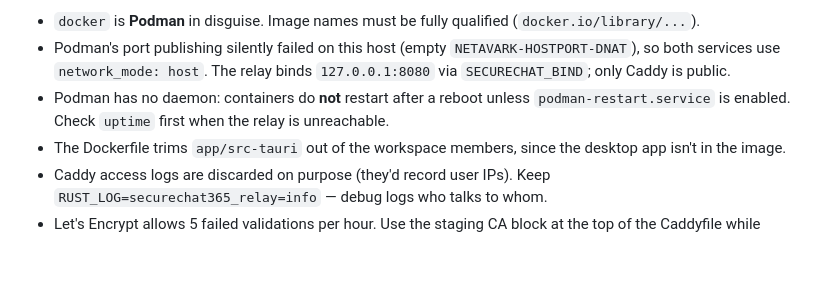
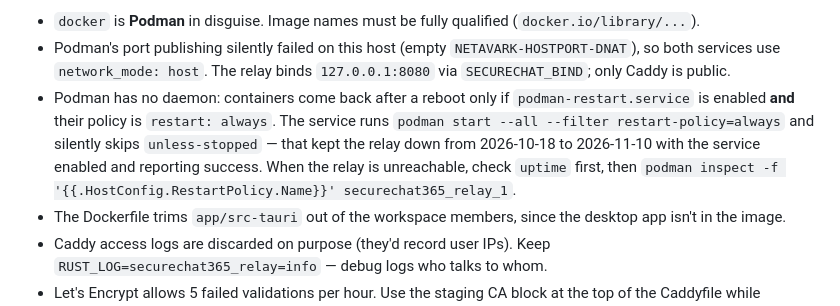
Before and after one commit to rixwankhan/securechat365, a Markdown page: CLAUDE.md, the part around the change. Rendered like a GitHub page; blank space fills up the shorter version.

Commit message:
CLAUDE.md: podman-restart.service needs restart: always
Co-Authored-By: Claude Opus 5.5 <noreply@anthropic.com>

```diff
--- a/CLAUDE.md
+++ b/CLAUDE.md
@@ -241,9 +241,14 @@ Notes:
 - Podman's port publishing silently failed on this host (empty
   `NETAVARK-HOSTPORT-DNAT`), so both services use `network_mode: host`. The
   relay binds `127.0.0.1:8080` via `SECURECHAT_BIND`; only Caddy is public.
-- Podman has no daemon: containers do **not** restart after a reboot unless
-  `podman-restart.service` is enabled. Check `uptime` first when the relay is
-  unreachable.
+- Podman has no daemon: containers come back after a reboot only if
+  `podman-restart.service` is enabled **and** their policy is
+  `restart: always`. The service runs
+  `podman start --all --filter restart-policy=always` and silently skips
+  `unless-stopped` — that kept the relay down from 2026-10-18 to 2026-11-10
+  with the service enabled and reporting success. When the relay is
+  unreachable, check `uptime` first, then
+  `podman inspect -f '{{.HostConfig.RestartPolicy.Name}}' securechat365_relay_1`.
 - The Dockerfile trims `app/src-tauri` out of the workspace members, since the
   desktop app isn't in the image.
 - Caddy access logs are discarded on purpose (they'd record user IPs).
```
